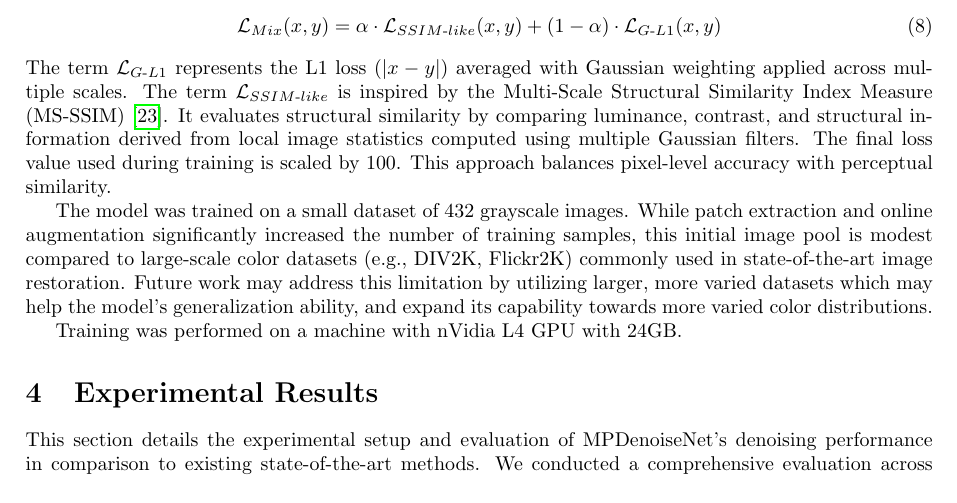
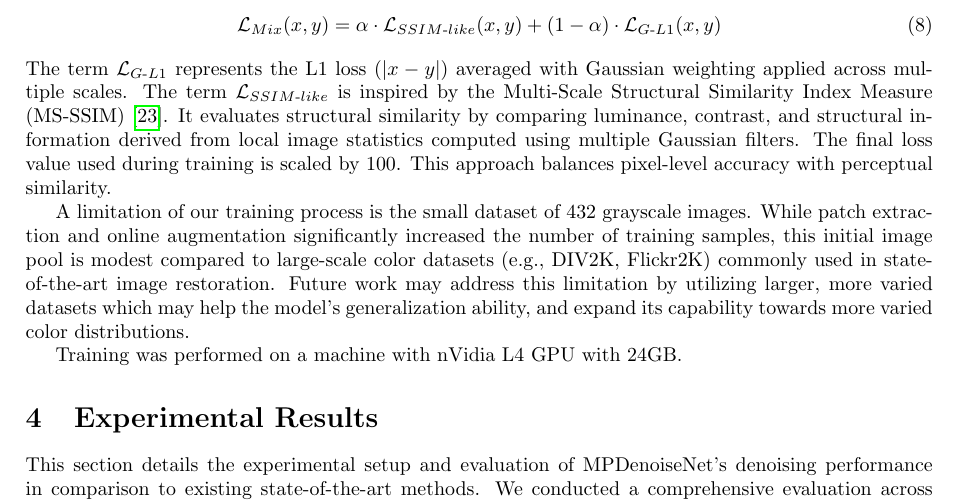
Before and after one commit to mostafa-k-m/seasalt, a LaTeX paper (paper/Main.tex, which reads paper/sections/Training.tex): part of page 7 of 18, cut so that both start at the same text. Compiled offline with pdfLaTeX.

Commit message:
reworded training size disclaimer

```diff
--- a/paper/sections/Training.tex
+++ b/paper/sections/Training.tex
@@ -12,6 +12,6 @@ Mathematically, let $x$ be the predicted image and $y$ be the ground truth image
 \end{equation}
 The term $\mathcal{L}_{G\text{-}L1}$ represents the L1 loss ($|x - y|$) averaged with Gaussian weighting applied across multiple scales. The term $\mathcal{L}_{SSIM\text{-}like}$ is inspired by the Multi-Scale Structural Similarity Index Measure (MS-SSIM) \cite{Zhao2017}. It evaluates structural similarity by comparing luminance, contrast, and structural information derived from local image statistics computed using multiple Gaussian filters. The final loss value used during training is scaled by 100. This approach balances pixel-level accuracy with perceptual similarity.
 
-The model was trained on a small dataset of 432 grayscale images. While patch extraction and online augmentation significantly increased the number of training samples, this initial image pool is modest compared to large-scale color datasets (e.g., DIV2K, Flickr2K) commonly used in state-of-the-art image restoration. Future work may address this limitation by utilizing larger, more varied datasets which may help the model's generalization ability, and expand its capability towards more varied color distributions.
+A limitation of our training process is the small dataset of 432 grayscale images. While patch extraction and online augmentation significantly increased the number of training samples, this initial image pool is modest compared to large-scale color datasets (e.g., DIV2K, Flickr2K) commonly used in state-of-the-art image restoration. Future work may address this limitation by utilizing larger, more varied datasets which may help the model's generalization ability, and expand its capability towards more varied color distributions.
 
 Training was performed on a machine with nVidia L4 GPU with 24GB.
```
